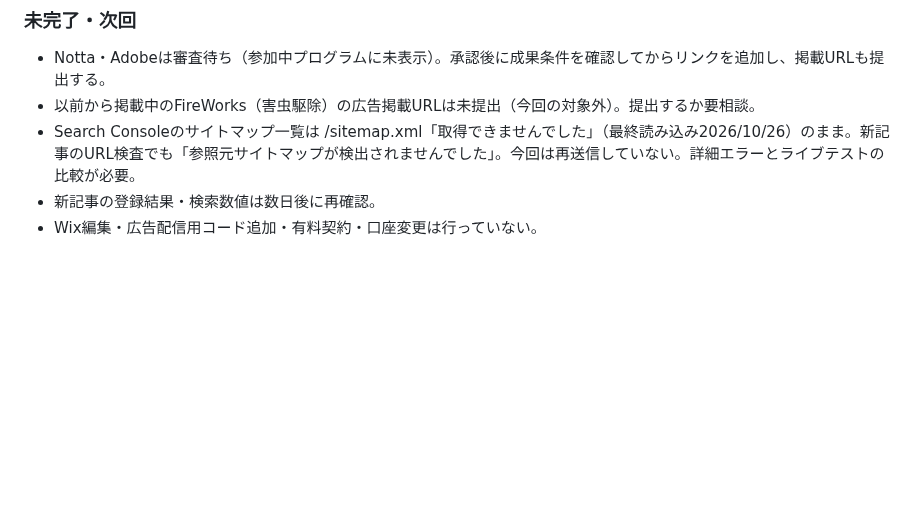
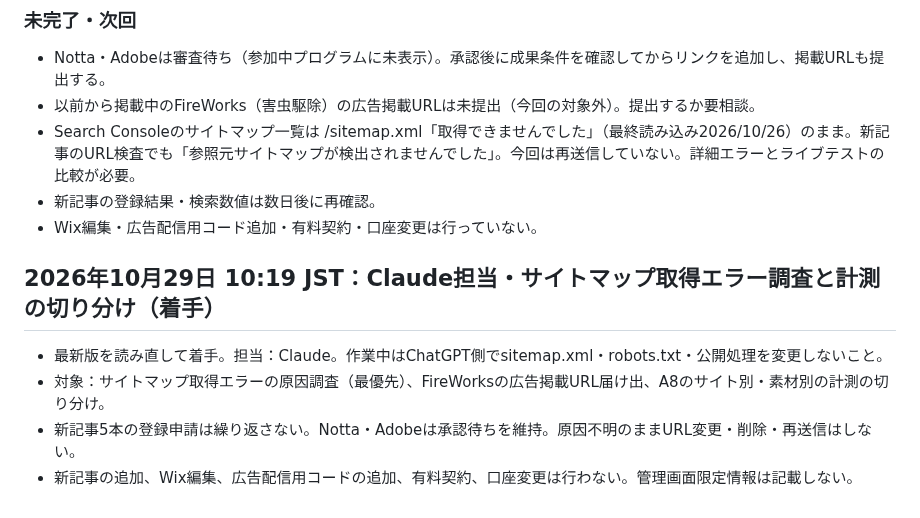
Before and after one commit to magonoteinnovation-ctrl/ai-revenue-site, a Markdown page: 作業引継ぎ.md, the part around the change. GitHub-like rendering; blank space fills up the shorter version.

Commit message:
引継ぎ：Claude サイトマップ調査と計測切り分けの着手

```diff
--- a/作業引継ぎ.md
+++ b/作業引継ぎ.md
@@ -332,3 +332,9 @@
 - Search Consoleのサイトマップ一覧は /sitemap.xml「取得できませんでした」（最終読み込み2026/10/26）のまま。新記事のURL検査でも「参照元サイトマップが検出されませんでした」。今回は再送信していない。詳細エラーとライブテストの比較が必要。
 - 新記事の登録結果・検索数値は数日後に再確認。
 - Wix編集・広告配信用コード追加・有料契約・口座変更は行っていない。
+
+## 2026年10月29日 10:19 JST：Claude担当・サイトマップ取得エラー調査と計測の切り分け（着手）
+- 最新版を読み直して着手。担当：Claude。作業中はChatGPT側でsitemap.xml・robots.txt・公開処理を変更しないこと。
+- 対象：サイトマップ取得エラーの原因調査（最優先）、FireWorksの広告掲載URL届け出、A8のサイト別・素材別の計測の切り分け。
+- 新記事5本の登録申請は繰り返さない。Notta・Adobeは承認待ちを維持。原因不明のままURL変更・削除・再送信はしない。
+- 新記事の追加、Wix編集、広告配信用コードの追加、有料契約、口座変更は行わない。管理画面限定情報は記載しない。
```
